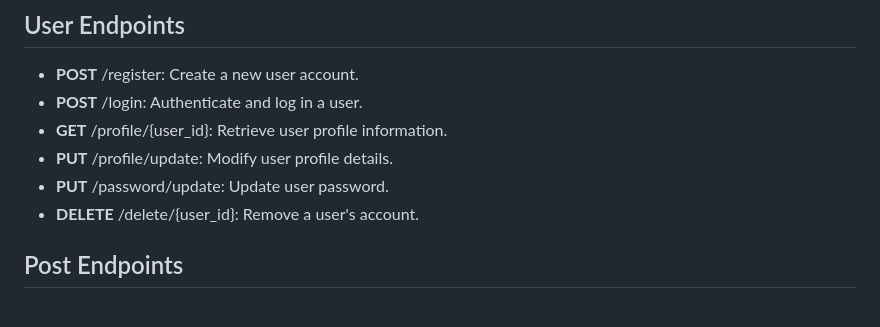
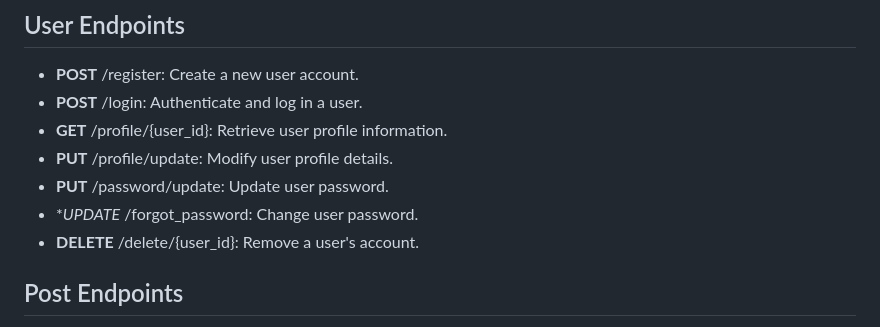
Before and after one commit to Cyb3r-Ali/social_app_api, a Markdown page: README.md, the part around the change. GitHub-like rendering.

```diff
--- a/README.md
+++ b/README.md
@@ -161,6 +161,7 @@ The project is a social media platform called "FriendFusion" that allows users t
 - **GET** /profile/{user_id}: Retrieve user profile information.
 - **PUT** /profile/update: Modify user profile details.
 - **PUT** /password/update: Update user password.
+- **UPDATE* /forgot_password: Change user password.
 - **DELETE** /delete/{user_id}: Remove a user's account.
 
 ## Post Endpoints
```
